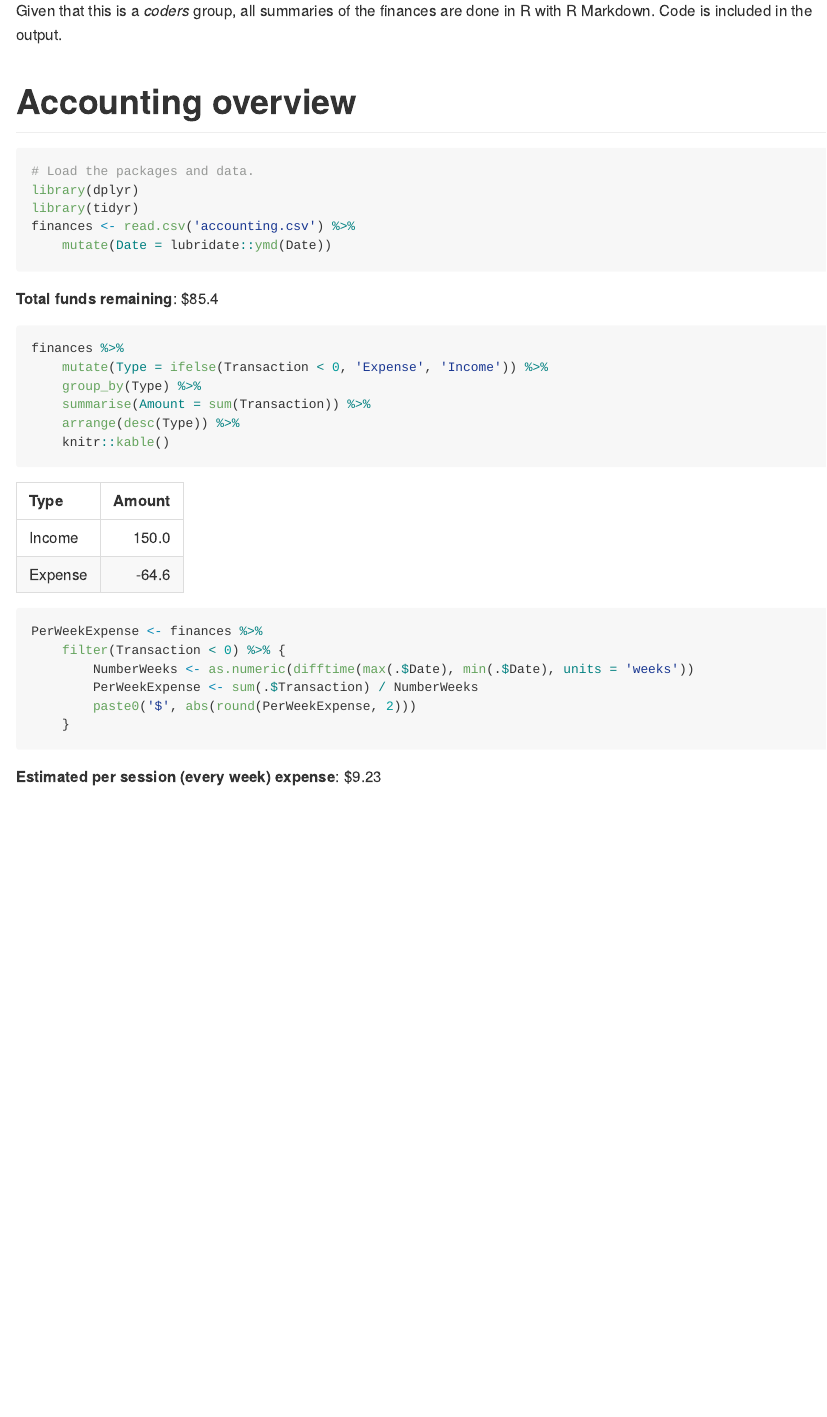
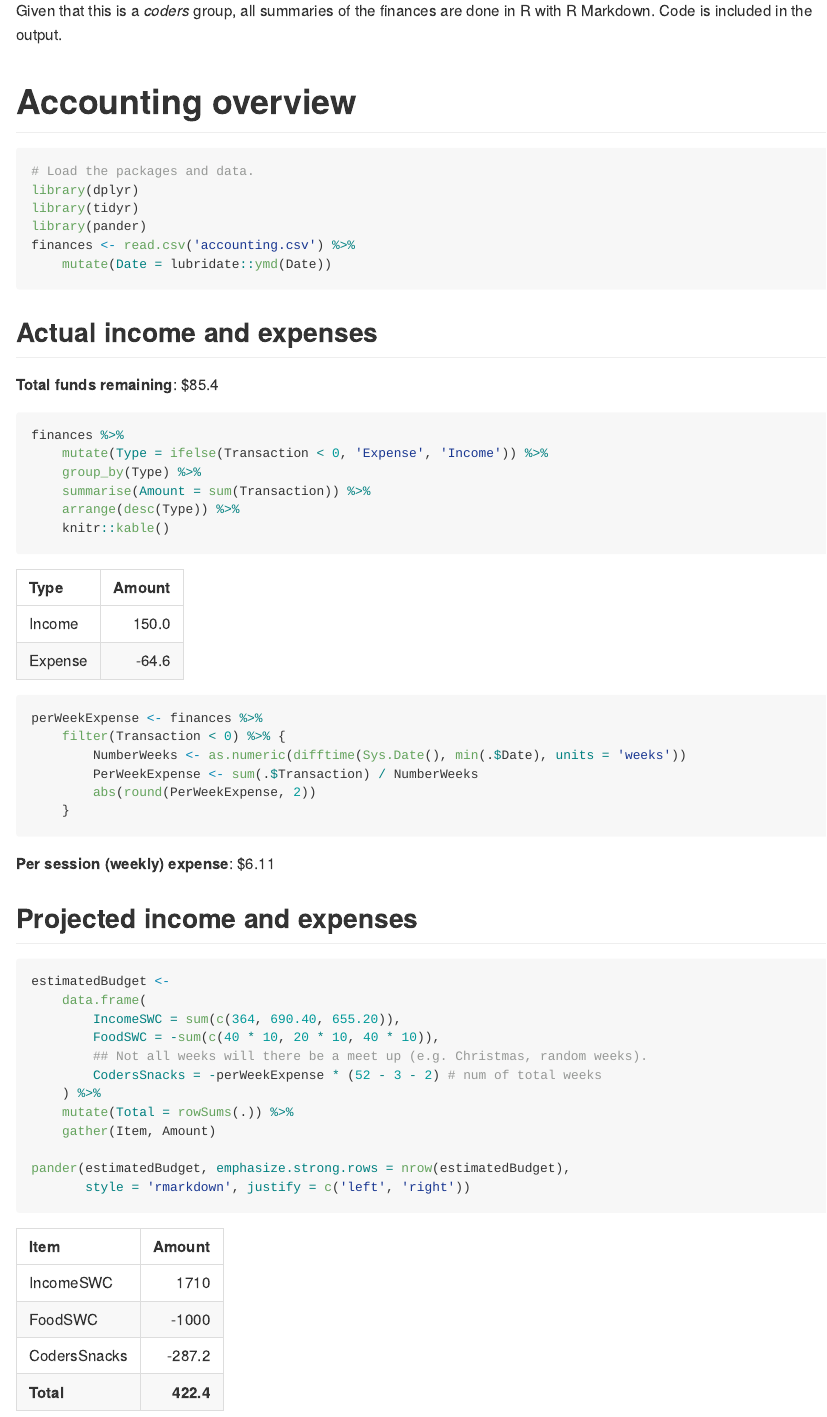
Before and after one commit to UofTCoders/council, an R Markdown document (treasurer/README.Rmd): the page in a window 1100 px wide, from 250 px down. The pictures show the output file treasurer/README.md that the author committed with the source, drawn offline in the style of GitHub.

Commit message:
Added projected income and expenses

````diff
--- a/treasurer/README.Rmd
+++ b/treasurer/README.Rmd
@@ -23,9 +23,12 @@ with R Markdown. Code is included in the output.
 # Load the packages and data.
 library(dplyr)
 library(tidyr)
+library(pander)
 finances <- read.csv('accounting.csv') %>%
     mutate(Date = lubridate::ymd(Date))
 ```
+
+## Actual income and expenses
 
 **Total funds remaining**: $`r sum(finances$Transaction)`
 
@@ -39,12 +42,29 @@ finances %>%
 ```
 
 ```{r expensePerWeek}
-PerWeekExpense <- finances %>%
+perWeekExpense <- finances %>%
     filter(Transaction < 0) %>% {
-        NumberWeeks <- as.numeric(difftime(max(.$Date), min(.$Date), units = 'weeks'))
+        NumberWeeks <- as.numeric(difftime(Sys.Date(), min(.$Date), units = 'weeks'))
         PerWeekExpense <- sum(.$Transaction) / NumberWeeks
-        paste0('$', abs(round(PerWeekExpense, 2)))
+        abs(round(PerWeekExpense, 2))
     }
 ```
 
-**Estimated per session (every week) expense**: `r PerWeekExpense`
+**Per session (weekly) expense**: $`r perWeekExpense`
+
+## Projected income and expenses
+
+```{r}
+estimatedBudget <-
+    data.frame(
+        IncomeSWC = sum(c(364, 690.40, 655.20)),
+        FoodSWC = -sum(c(40 * 10, 20 * 10, 40 * 10)),
+        ## Not all weeks will there be a meet up (e.g. Christmas, random weeks).
+        CodersSnacks = -perWeekExpense * (52 - 3 - 2) # num of total weeks
+    ) %>%
+    mutate(Total = rowSums(.)) %>%
+    gather(Item, Amount)
+
+pander(estimatedBudget, emphasize.strong.rows = nrow(estimatedBudget),
+       style = 'rmarkdown', justify = c('left', 'right'))
+```
````
Also changed, not shown: treasurer/README.md.
